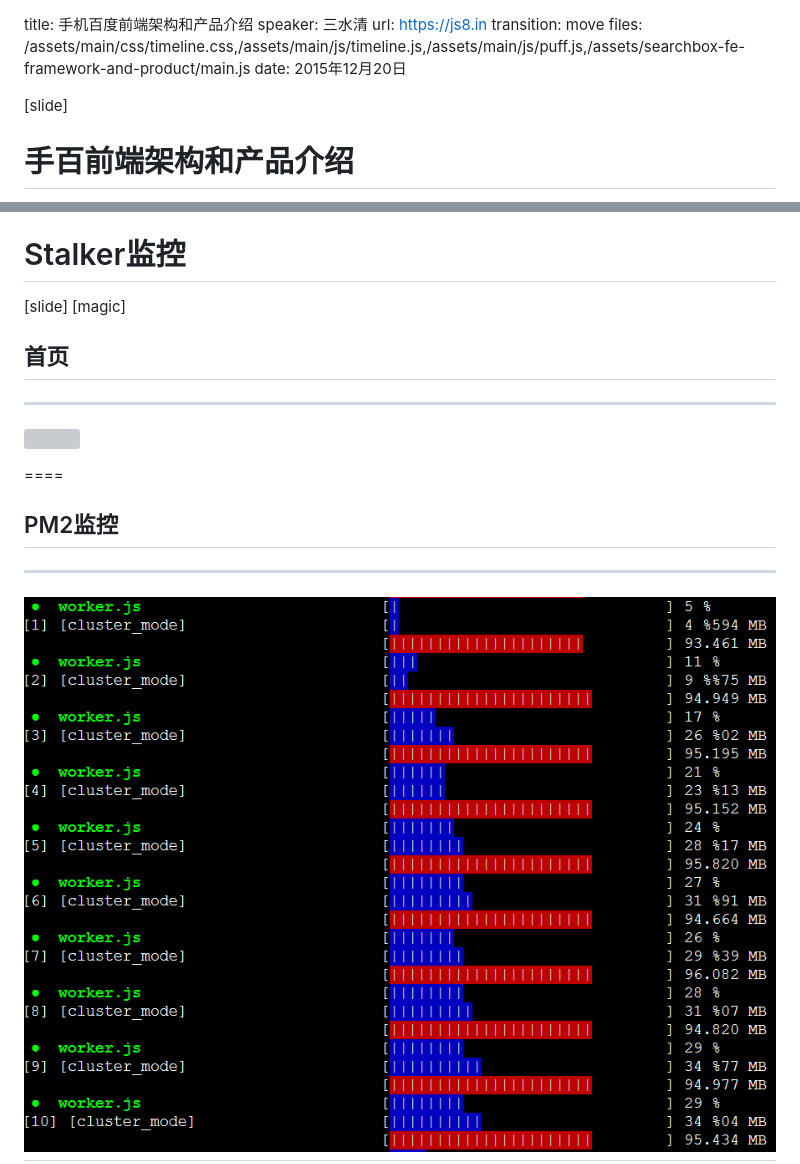
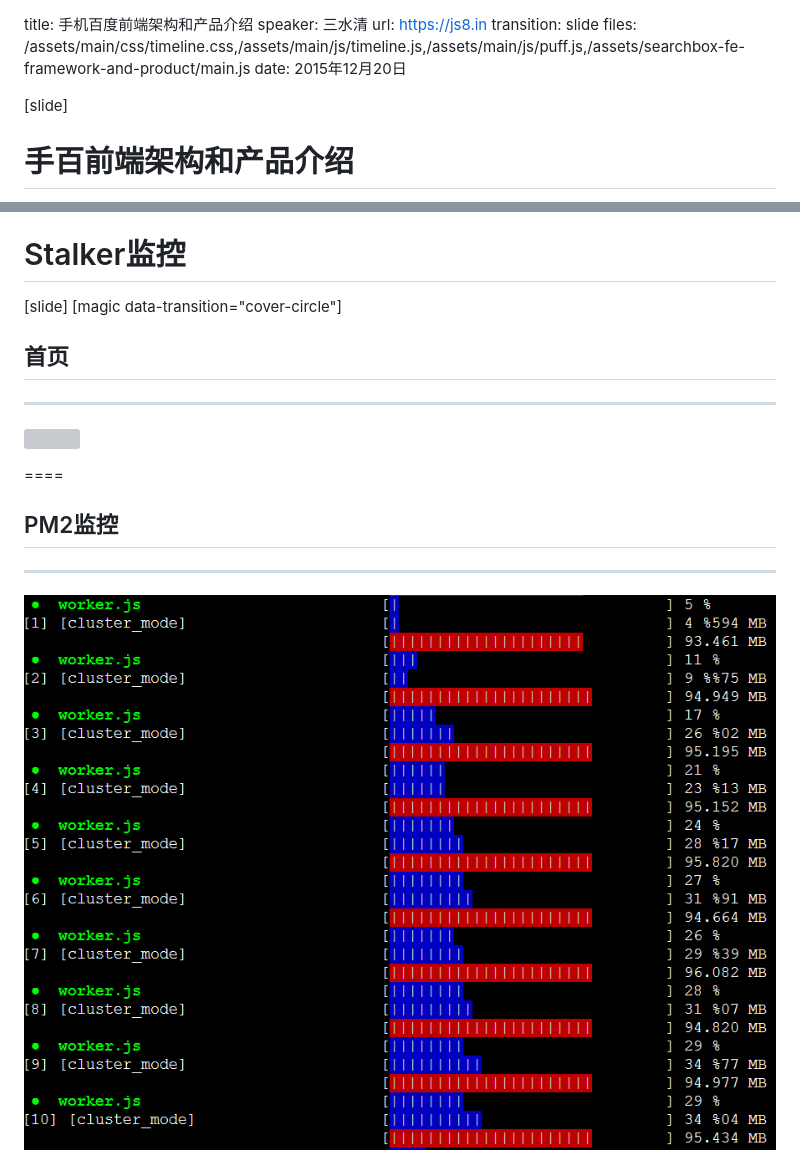
Before and after one commit to ksky521/share, a Markdown page: searchbox-fe-framework-and-product.md, 2 parts joined by grey strips. Rendered like a GitHub page; grey boxes are pictures that could not be loaded.

```diff
--- a/searchbox-fe-framework-and-product.md
+++ b/searchbox-fe-framework-and-product.md
@@ -1,7 +1,7 @@
 title: 手机百度前端架构和产品介绍
 speaker: 三水清
 url: https://js8.in
-transition: move
+transition: slide
 files: /assets/main/css/timeline.css,/assets/main/js/timeline.js,/assets/main/js/puff.js,/assets/searchbox-fe-framework-and-product/main.js
 date: 2015年12月20日
 
@@ -421,7 +421,7 @@ var b = a + 2;
 # Stalker监控
 
 [slide]
-[magic]
+[magic data-transition="cover-circle"]
 ## 首页
 ----
 ![](/assets/searchbox-fe-framework-and-product/Snip20151212_9.png)
```
Also changed, not shown: other parts of searchbox-fe-framework-and-product.md (+14 -3 lines), assets/searchbox-fe-framework-and-product/stalker-1.png (added), assets/searchbox-fe-framework-and-product/stalker-2.png (added).
